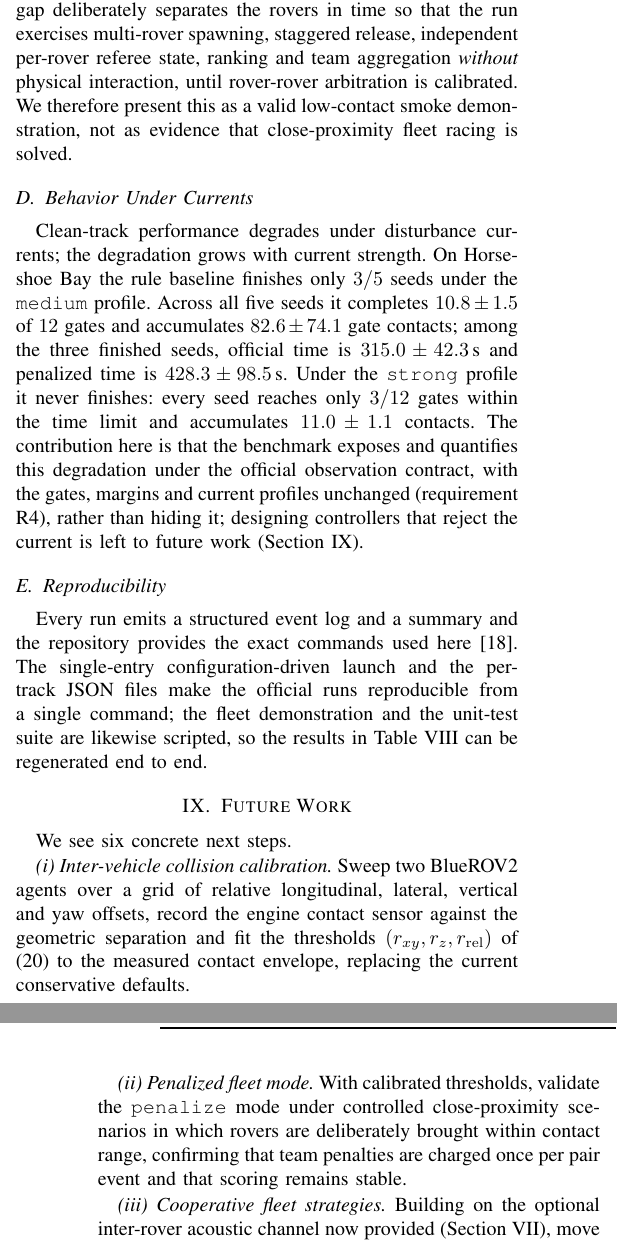
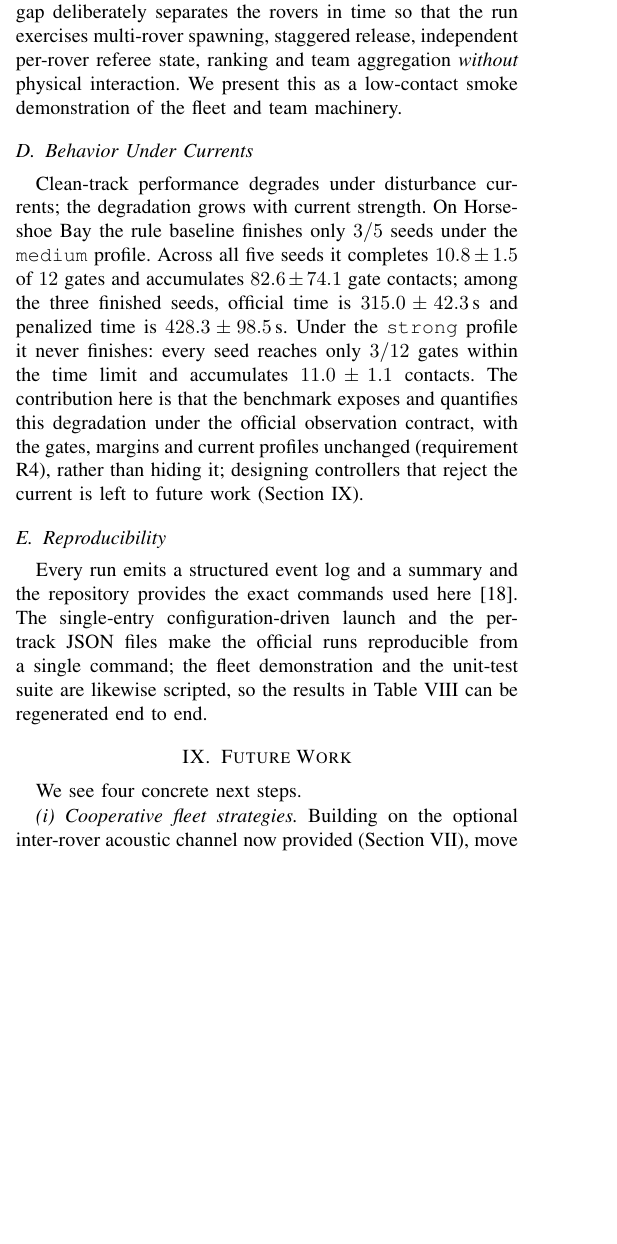
Before and after one commit to AndreaBedei1/HoloDroneCompetition, a LaTeX paper (article/main.tex, which reads article/sections/08_evaluation.tex, article/sections/09_discussion.tex): two parts of the columns of pages 10 and 11 of 12 before the commit and part of one column of page 10 of 12 after it, the two joined at a grey line, cut so that both start at the same text, the shorter picture padded with empty space. Compiled offline with pdfLaTeX.

Commit message:
Article + README: state inter-rover collision detection plainly
Per project decision, present inter-rover collision detection as a capability
without the calibration/validation caveats: drop the 'thresholds not yet
calibrated -> diagnostic recommended' note (VII), the 'until arbitration is
calibrated / not evidence that close-proximity racing is solved' hedges (VIII),
and the inter-vehicle calibration and penalize-validation future-work items
(IX, now four items). Clean the matching README future-work and limitations lines.

Co-Authored-By: Claude Opus 4.8 <noreply@anthropic.com>

```diff
--- a/article/sections/08_evaluation.tex
+++ b/article/sections/08_evaluation.tex
@@ -15,7 +15,7 @@ Table~\ref{tab:validation_results} reports the clean-track results over five see
 
 \subsection{Staggered Fleet and Team Scoring}
 
-The bottom block of Table~\ref{tab:validation_results} reports the stable two-rover staggered demonstration on Horseshoe Bay over five seeds. Both rovers finish $12/12$ gates in every seed. The first rover finishes in $230.7\pm5.4$\,s with $1.4\pm0.5$ gate contacts; the second finishes in $236.5\pm1.4$\,s with $1.2\pm0.4$ contacts. The team summary aggregates to $24/24$ gates in all seeds, an elapsed time of $340.7\pm1.4$\,s from first release to last finish and a penalized team time of $353.7\pm3.2$\,s. No inter-vehicle proximity events are recorded, which is expected: the $90$\,s start gap deliberately separates the rovers in time so that the run exercises multi-rover spawning, staggered release, independent per-rover referee state, ranking and team aggregation \emph{without} physical interaction, until rover-rover arbitration is calibrated. We therefore present this as a valid low-contact smoke demonstration, not as evidence that close-proximity fleet racing is solved.
+The bottom block of Table~\ref{tab:validation_results} reports the stable two-rover staggered demonstration on Horseshoe Bay over five seeds. Both rovers finish $12/12$ gates in every seed. The first rover finishes in $230.7\pm5.4$\,s with $1.4\pm0.5$ gate contacts; the second finishes in $236.5\pm1.4$\,s with $1.2\pm0.4$ contacts. The team summary aggregates to $24/24$ gates in all seeds, an elapsed time of $340.7\pm1.4$\,s from first release to last finish and a penalized team time of $353.7\pm3.2$\,s. No inter-vehicle proximity events are recorded, which is expected: the $90$\,s start gap deliberately separates the rovers in time so that the run exercises multi-rover spawning, staggered release, independent per-rover referee state, ranking and team aggregation \emph{without} physical interaction. We present this as a low-contact smoke demonstration of the fleet and team machinery.
 
 \subsection{Behavior Under Currents}
 
--- a/article/sections/09_discussion.tex
+++ b/article/sections/09_discussion.tex
@@ -1,10 +1,9 @@
 \section{Future Work}
 \label{sec:discussion}
 
-We see six concrete next steps.
+We see four concrete next steps.
 
-\emph{(i) Inter-vehicle collision calibration.} Sweep two BlueROV2 agents over a grid of relative longitudinal, lateral, vertical and yaw offsets, record the engine contact sensor against the geometric separation and fit the thresholds $(r_{xy},r_z,r_{\mathrm{rel}})$ of \eqref{eq:ivc} to the measured contact envelope, replacing the current conservative defaults.
+\emph{(i) Cooperative fleet strategies.} Building on the optional inter-rover acoustic channel now provided (Section~\ref{sec:fleet}), move beyond staggered, non-interacting starts to deliberate coordination, formation keeping and leader-follower passing of gate sequences, under the realistic constraints of low-bandwidth, high-latency acoustic communication~\cite{stojanovic2009underwater} and uncertain relative localization, as analyzed in the AUV-formation literature~\cite{yang2021survey,yan2023formation}.
 
-\emph{(ii) Penalized fleet mode.} With calibrated thresholds, validate the \cmd{penalize} mode under controlled close-proximity scenarios in which rovers are deliberately brought within contact range, confirming that team penalties are charged once per pair event and that scoring remains stable.
+\emph{(ii) Competitive multi-team and heterogeneous-rover evaluation.} Extend the current cooperative fleet setting to scenarios in which multiple rover teams, or different rover families with distinct dynamics and sensing suites, compete under the same referee and observation contract. This would require team-isolated scoring, ranking across teams, controlled interaction policies and normalization rules that make heterogeneous platforms comparable without hiding their physical differences.
 
-\emph{(iii) Cooperative fleet strategies.} Building on the optional inter-rover acoustic channel now provided (Section~\ref{sec:fleet}), move beyond staggered, non-interacting starts to deliberate coordination, formation keeping and leader-follower passing of gate sequences, under the realistic constraints of low-bandwidth, high-latency acoustic communication~\cite{stojanovic2009underwater} and uncertain relative localization, as analyzed in the AUV-formation literature~\cite{yang2021survey,yan2023formation}.
```
Also changed, not shown: article/sections/07_fleet.tex (+1 -1 lines), README.md, article/main.pdf, article/sections/09_discussion.tex (7 more changed lines).
